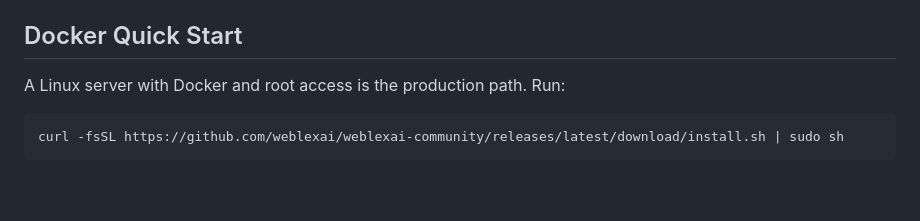
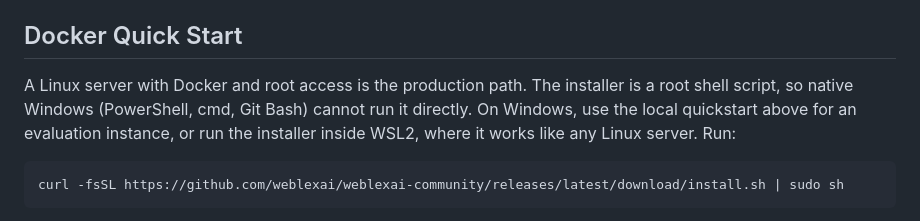
Before and after one commit to WeblexAI/weblexai-community, a Markdown page: README.md, the part around the change. Drawn GitHub-style; blank space fills up the shorter version.

Commit message:
docs: clarify Windows support for the one-command installer
Native Windows cannot run the root shell installer; point Windows users
at the local quickstart or WSL2.

````diff
--- a/README.md
+++ b/README.md
@@ -61,7 +61,7 @@ The script creates a local configuration, builds the application, and prints the
 
 ## Docker Quick Start
 
-A Linux server with Docker and root access is the production path. Run:
+A Linux server with Docker and root access is the production path. The installer is a root shell script, so native Windows (PowerShell, cmd, Git Bash) cannot run it directly. On Windows, use the local quickstart above for an evaluation instance, or run the installer inside WSL2, where it works like any Linux server. Run:
 
 ```bash
 curl -fsSL https://github.com/weblexai/weblexai-community/releases/latest/download/install.sh | sudo sh
````
